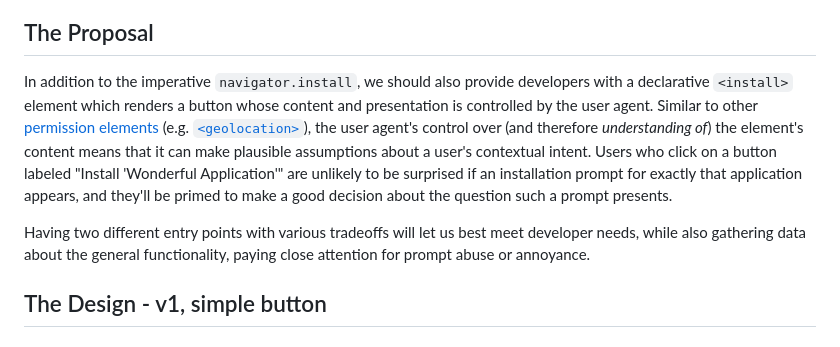
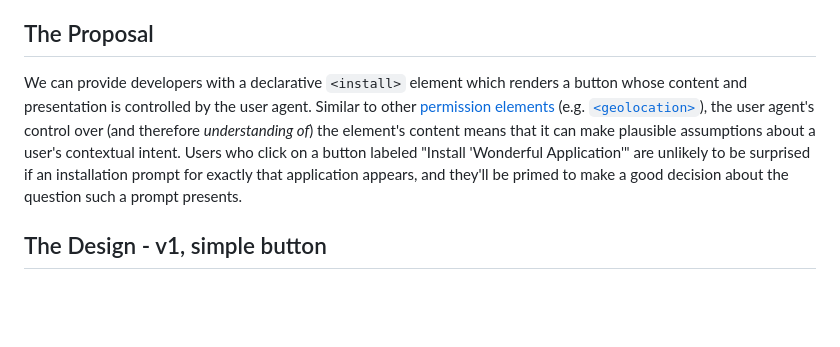
Before and after one commit to mikewest/pepc-install, a Markdown page: README.md, the part around the change. Rendered like a GitHub page; blank space fills up the shorter version.

Commit message:
Remove opinions about imperative install from The Proposal section
Co-authored-by: Mike West <mike@mikewest.org>

```diff
--- a/README.md
+++ b/README.md
@@ -20,9 +20,7 @@ However, an imperative API does not provide a strong signal of a user's intent t
 The Proposal
 ----------
 
-In addition to the imperative `navigator.install`, we should also provide developers with a declarative `<install>` element which renders a button whose content and presentation is controlled by the user agent. Similar to other [permission elements][pepc] (e.g. [`<geolocation>`][geolocation]), the user agent's control over (and therefore _understanding of_) the element's content means that it can make plausible assumptions about a user's contextual intent. Users who click on a button labeled "Install 'Wonderful Application'" are unlikely to be surprised if an installation prompt for exactly that application appears, and they'll be primed to make a good decision about the question such a prompt presents.
-
-Having two different entry points with various tradeoffs will let us best meet developer needs, while also gathering data about the general functionality, paying close attention for prompt abuse or annoyance.
+We can provide developers with a declarative `<install>` element which renders a button whose content and presentation is controlled by the user agent. Similar to other [permission elements][pepc] (e.g. [`<geolocation>`][geolocation]), the user agent's control over (and therefore _understanding of_) the element's content means that it can make plausible assumptions about a user's contextual intent. Users who click on a button labeled "Install 'Wonderful Application'" are unlikely to be surprised if an installation prompt for exactly that application appears, and they'll be primed to make a good decision about the question such a prompt presents.
 
 ## The Design - v1, simple button
 
```
